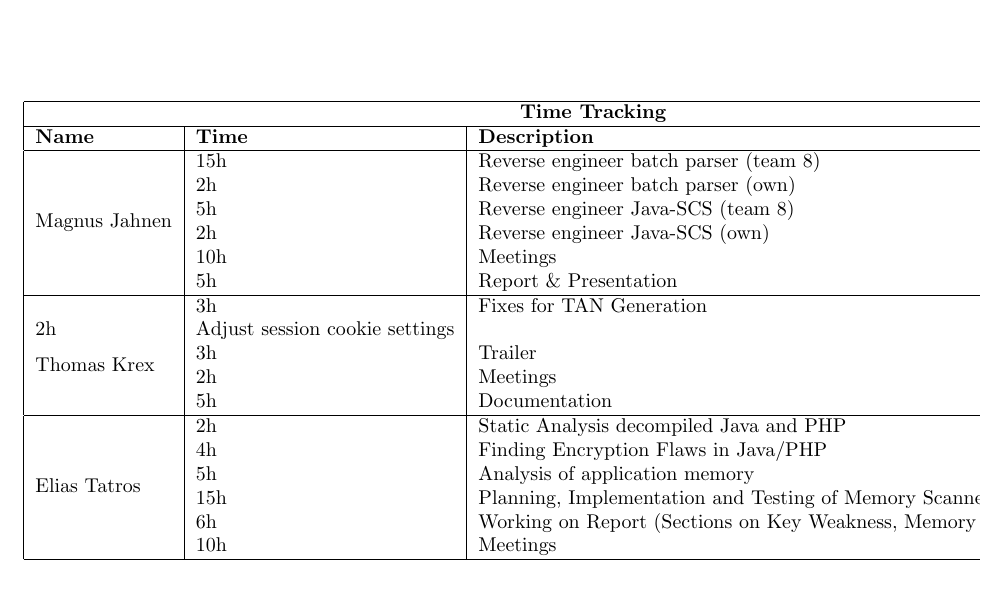
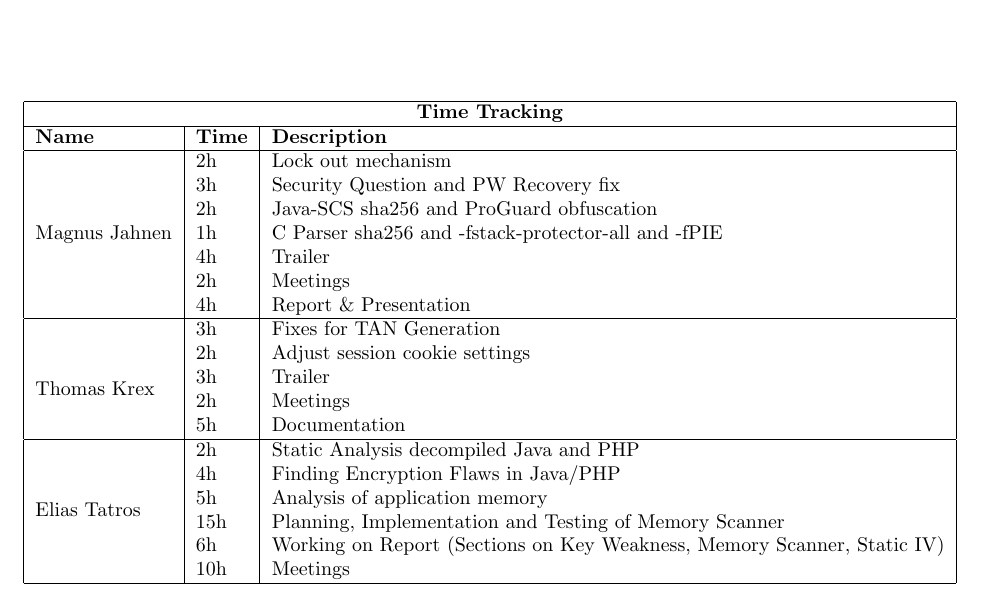
Before and after one commit to SecureCodingTeam7/Phase5, a LaTeX document (Final Report/main.tex, which reads Final Report/time_tracking_table.tex): part of page 6 of 29, cut so that both start at the same text. Compiled offline with pdfLaTeX.

Commit message:
Update time tracking table

```diff
--- a/Final Report/time_tracking_table.tex
+++ b/Final Report/time_tracking_table.tex
@@ -7,15 +7,16 @@
 \multicolumn{3}{ |c| }{\textbf{Time Tracking}} \\
 \hline
 \textbf{Name} & \textbf{Time} & \textbf{Description} \\ \hline
-\multirow{6}{*}{Magnus Jahnen}
-& 15h & Reverse engineer batch parser (team 8) \\
-& 2h & Reverse engineer batch parser (own) \\
-& 5h & Reverse engineer Java-SCS (team 8) \\
-& 2h & Reverse engineer Java-SCS (own) \\
-& 10h & Meetings \\
-& 5h & Report \& Presentation \\ \hline
+\multirow{7}{*}{Magnus Jahnen}
+& 2h & Lock out mechanism \\
+& 3h & Security Question and PW Recovery fix \\
+& 2h & Java-SCS sha256 and ProGuard obfuscation \\
+& 1h & C Parser sha256 and -fstack-protector-all and -fPIE \\
+& 4h & Trailer \\
+& 2h & Meetings \\
+& 4h & Report \& Presentation \\ \hline
 \multirow{6}{*}{Thomas Krex}
-& 3h & Fixes for TAN Generation
+& 3h & Fixes for TAN Generation \\
 & 2h & Adjust session cookie settings \\
 & 3h & Trailer \\
 & 2h & Meetings \\
```
Also changed, not shown: Final Report/main.pdf.
